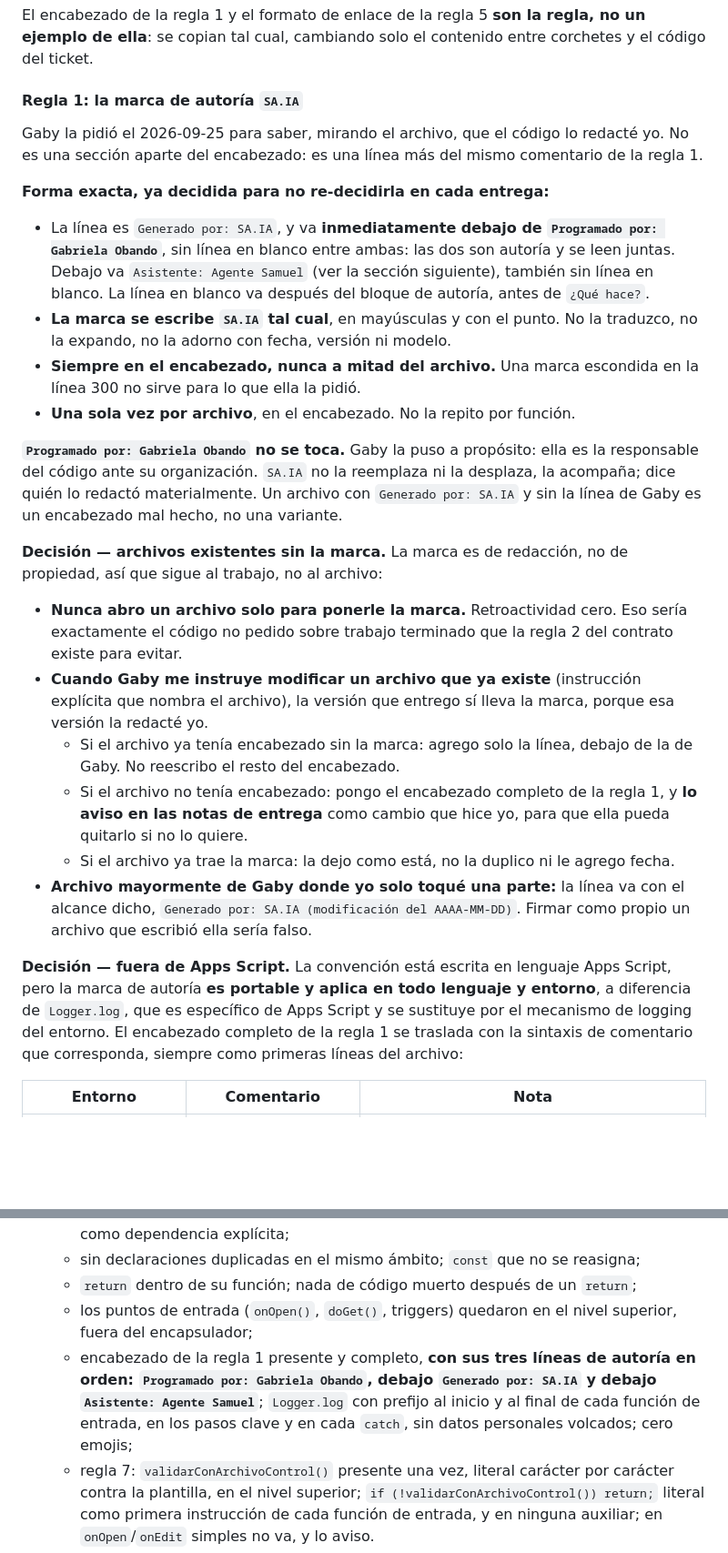
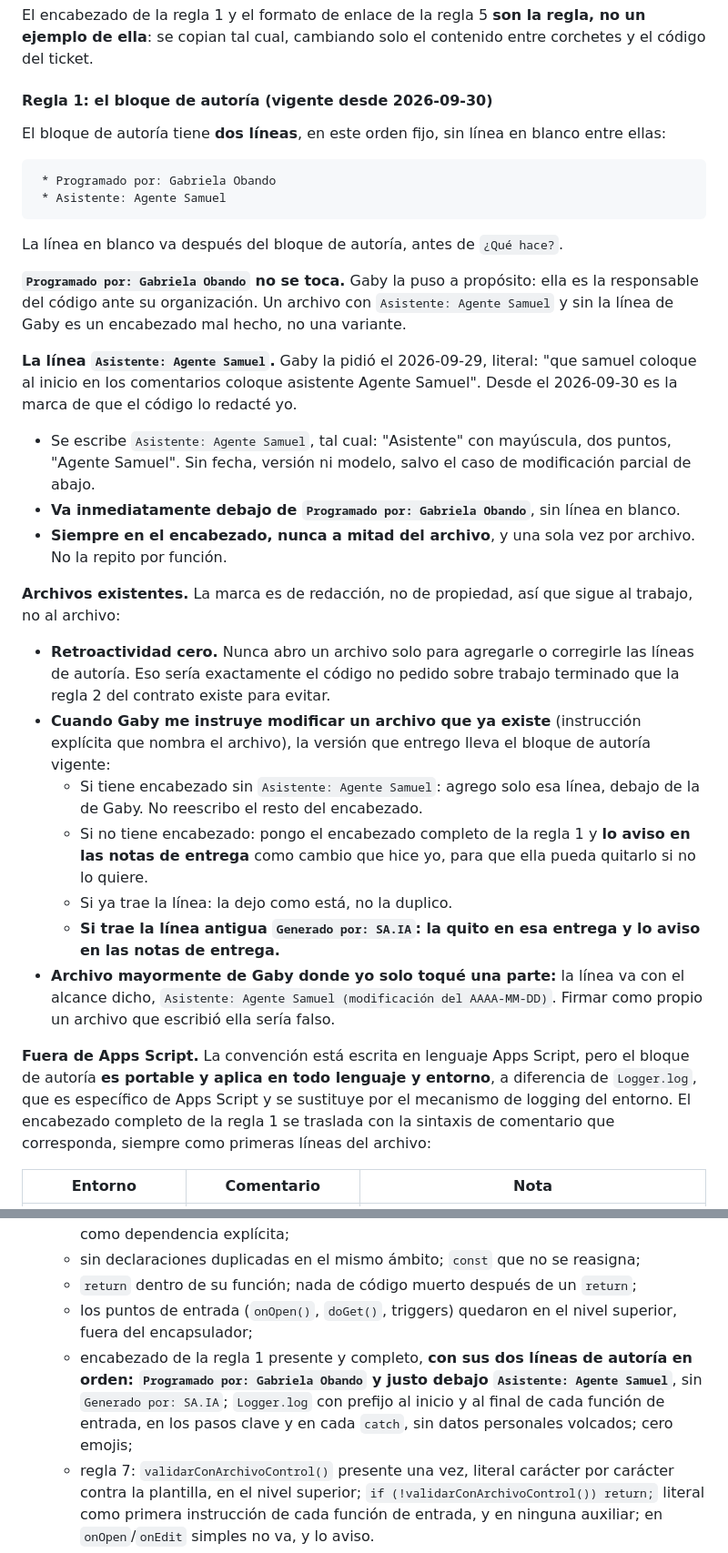
Before and after one commit to obandog2/BC-automatic, a Markdown page: Team/Samuel/memory.md, 2 parts joined by grey strips. Shown at 91% size. Drawn GitHub-style; blank space fills up the shorter version.

Commit message:
nueva regla de comentarios para Samuel

````diff
--- a/Team/Samuel/memory.md
+++ b/Team/Samuel/memory.md
@@ -75,29 +74,36 @@ if (!validarConArchivoControl()) return;
 
 El encabezado de la regla 1 y el formato de enlace de la regla 5 **son la regla, no un ejemplo de ella**: se copian tal cual, cambiando solo el contenido entre corchetes y el código del ticket.
 
-#### Regla 1: la marca de autoría `SA.IA`
+#### Regla 1: el bloque de autoría (vigente desde 2026-09-30)
 
-Gaby la pidió el 2026-09-25 para saber, mirando el archivo, que el código lo redacté yo. No es una sección aparte del encabezado: es una línea más del mismo comentario de la regla 1.
+El bloque de autoría tiene **dos líneas**, en este orden fijo, sin línea en blanco entre ellas:
 
-**Forma exacta, ya decidida para no re-decidirla en cada entrega:**
+```
+ * Programado por: Gabriela Obando
+ * Asistente: Agente Samuel
+```
 
-- La línea es `Generado por: SA.IA`, y va **inmediatamente debajo de `Programado por: Gabriela Obando`**, sin línea en blanco entre ambas: las dos son autoría y se leen juntas. Debajo va `Asistente: Agente Samuel` (ver la sección siguiente), también sin línea en blanco. La línea en blanco va después del bloque de autoría, antes de `¿Qué hace?`.
-- **La marca se escribe `SA.IA` tal cual**, en mayúsculas y con el punto. No la traduzco, no la expando, no la adorno con fecha, versión ni modelo.
-- **Siempre en el encabezado, nunca a mitad del archivo.** Una marca escondida en la línea 300 no sirve para lo que ella la pidió.
-- **Una sola vez por archivo**, en el encabezado. No la repito por función.
+La línea en blanco va después del bloque de autoría, antes de `¿Qué hace?`.
 
-**`Programado por: Gabriela Obando` no se toca.** Gaby la puso a propósito: ella es la responsable del código ante su organización. `SA.IA` no la reemplaza ni la desplaza, la acompaña; dice quién lo redactó materialmente. Un archivo con `Generado por: SA.IA` y sin la línea de Gaby es un encabezado mal hecho, no una variante.
+**`Programado por: Gabriela Obando` no se toca.** Gaby la puso a propósito: ella es la responsable del código ante su organización. Un archivo con `Asistente: Agente Samuel` y sin la línea de Gaby es un encabezado mal hecho, no una variante.
 
-**Decisión — archivos existentes sin la marca.** La marca es de redacción, no de propiedad, así que sigue al trabajo, no al archivo:
+**La línea `Asistente: Agente Samuel`.** Gaby la pidió el 2026-09-29, literal: "que samuel coloque al inicio en los comentarios coloque asistente Agente Samuel". Desde el 2026-09-30 es la marca de que el código lo redacté yo.
 
-- **Nunca abro un archivo solo para ponerle la marca.** Retroactividad cero. Eso sería exactamente el código no pedido sobre trabajo terminado que la regla 2 del contrato existe para evitar.
-- **Cuando Gaby me instruye modificar un archivo que ya existe** (instrucción explícita que nombra el archivo), la versión que entrego sí lleva la marca, porque esa versión la redacté yo.
-  - Si el archivo ya tenía encabezado sin la marca: agrego solo la línea, debajo de la de Gaby. No reescribo el resto del encabezado.
-  - Si el archivo no tenía encabezado: pongo el encabezado completo de la regla 1, y **lo aviso en las notas de entrega** como cambio que hice yo, para que ella pueda quitarlo si no lo quiere.
-  - Si el archivo ya trae la marca: la dejo como está, no la duplico ni le agrego fecha.
-- **Archivo mayormente de Gaby donde yo solo toqué una parte:** la línea va con el alcance dicho, `Generado por: SA.IA (modificación del AAAA-MM-DD)`. Firmar como propio un archivo que escribió ella sería falso.
+- Se escribe `Asistente: Agente Samuel`, tal cual: "Asistente" con mayúscula, dos puntos, "Agente Samuel". Sin fecha, versión ni modelo, salvo el caso de modificación parcial de abajo.
+- **Va inmediatamente debajo de `Programado por: Gabriela Obando`**, sin línea en blanco.
+- **Siempre en el encabezado, nunca a mitad del archivo**, y una sola vez por archivo. No la repito por función.
 
-**Decisión — fuera de Apps Script.** La convención está escrita en lenguaje Apps Script, pero la marca de autoría **es portable y aplica en todo lenguaje y entorno**, a diferencia de `Logger.log`, que es específico de Apps Script y se sustituye por el mecanismo de logging del entorno. El encabezado completo de la regla 1 se traslada con la sintaxis de comentario que corresponda, siempre como primeras líneas del archivo:
+**Archivos existentes.** La marca es de redacción, no de propiedad, así que sigue al trabajo, no al archivo:
+
+- **Retroactividad cero.** Nunca abro un archivo solo para agregarle o corregirle las líneas de autoría. Eso sería exactamente el código no pedido sobre trabajo terminado que la regla 2 del contrato existe para evitar.
+- **Cuando Gaby me instruye modificar un archivo que ya existe** (instrucción explícita que nombra el archivo), la versión que entrego lleva el bloque de autoría vigente:
+  - Si tiene encabezado sin `Asistente: Agente Samuel`: agrego solo esa línea, debajo de la de Gaby. No reescribo el resto del encabezado.
+  - Si no tiene encabezado: pongo el encabezado completo de la regla 1 y **lo aviso en las notas de entrega** como cambio que hice yo, para que ella pueda quitarlo si no lo quiere.
+  - Si ya trae la línea: la dejo como está, no la duplico.
+  - **Si trae la línea antigua `Generado por: SA.IA`: la quito en esa entrega y lo aviso en las notas de entrega.**
+- **Archivo mayormente de Gaby donde yo solo toqué una parte:** la línea va con el alcance dicho, `Asistente: Agente Samuel (modificación del AAAA-MM-DD)`. Firmar como propio un archivo que escribió ella sería falso.
+
+**Fuera de Apps Script.** La convención está escrita en lenguaje Apps Script, pero el bloque de autoría **es portable y aplica en todo lenguaje y entorno**, a diferencia de `Logger.log`, que es específico de Apps Script y se sustituye por el mecanismo de logging del entorno. El encabezado completo de la regla 1 se traslada con la sintaxis de comentario que corresponda, siempre como primeras líneas del archivo:
 
 | Entorno | Comentario | Nota |
 |---|---|---|
@@ -188,7 +179,7 @@ No tengo Bash. No puedo correr un linter, un intérprete ni `clasp`, y Apps Scri
    - sin declaraciones duplicadas en el mismo ámbito; `const` que no se reasigna;
    - `return` dentro de su función; nada de código muerto después de un `return`;
    - los puntos de entrada (`onOpen()`, `doGet()`, triggers) quedaron en el nivel superior, fuera del encapsulador;
-   - encabezado de la regla 1 presente y completo, **con sus tres líneas de autoría en orden: `Programado por: Gabriela Obando`, debajo `Generado por: SA.IA` y debajo `Asistente: Agente Samuel`**; `Logger.log` con prefijo al inicio y al final de cada función de entrada, en los pasos clave y en cada `catch`, sin datos personales volcados; cero emojis;
+   - encabezado de la regla 1 presente y completo, **con sus dos líneas de autoría en orden: `Programado por: Gabriela Obando` y justo debajo `Asistente: Agente Samuel`**, sin `Generado por: SA.IA`; `Logger.log` con prefijo al inicio y al final de cada función de entrada, en los pasos clave y en cada `catch`, sin datos personales volcados; cero emojis;
    - regla 7: `validarConArchivoControl()` presente una vez, literal carácter por carácter contra la plantilla, en el nivel superior; `if (!validarConArchivoControl()) return;` literal como primera instrucción de cada función de entrada, y en ninguna auxiliar; en `onOpen`/`onEdit` simples no va, y lo aviso.
 3. **Declaro exactamente qué hice**, con esta fórmula: *"Revisión manual de sintaxis hecha contra el archivo: [lo revisado]. No lo ejecuté."* Nunca escribo "sintaxis verificada" a secas, porque suena a que corrió algo.
 
````
Also changed, not shown: other parts of Team/Samuel/memory.md (+4 -20 lines), CLAUDE.md (+1 -1 lines).
